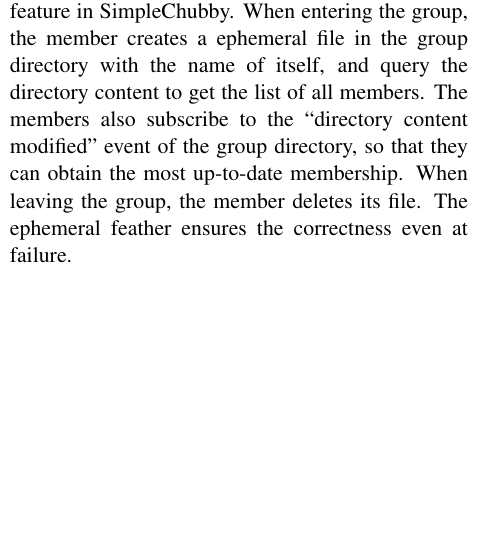
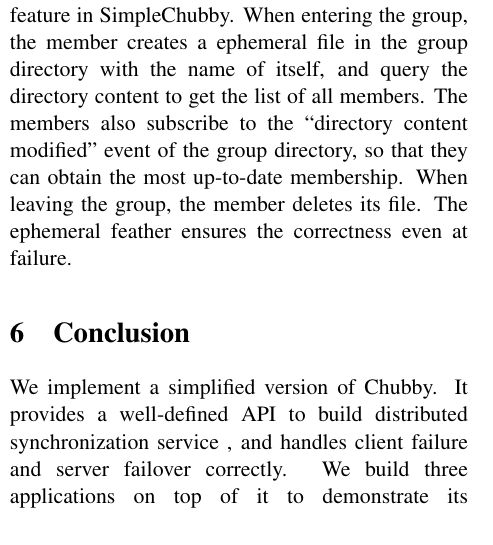
Before and after one commit to AmesianX/simple-chubby, a LaTeX document (report/simple-chubby.tex, which reads report/section_conclusion.tex): part of one column of page 5 of 6, cut so that both start at the same text, the shorter picture padded with empty space. Compiled offline with pdfLaTeX.

Commit message:
conclusion session.

```diff
--- /dev/null
+++ b/report/section_conclusion.tex
@@ -0,0 +1,6 @@
+\section{Conclusion}
+
+We implement a simplified version of Chubby.
+It provides a well-defined API to build distributed synchronization service
+, and handles client failure and server failover correctly.
+We build three applications on top of it to demonstrate its functionality.
```
Also changed, not shown: report/simple-chubby.tex (+1 -0 lines).
